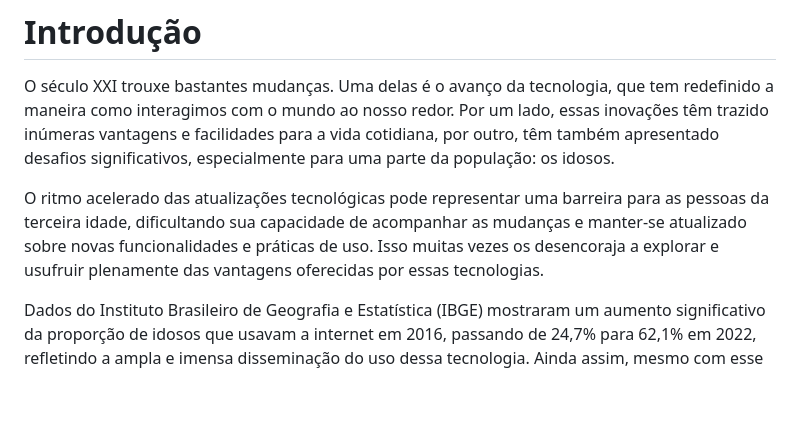
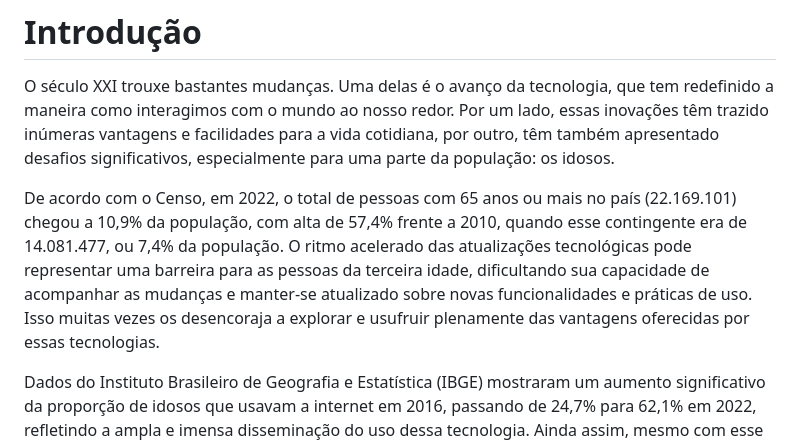
Before and after one commit to ICEI-PUC-Minas-PMV-SI/pmv-si-2024-1-pe1-t5-60tech, a Markdown page: docs/context.md, the part around one of its changes. GitHub-like rendering; blank space fills up the shorter version.

```diff
--- a/docs/context.md
+++ b/docs/context.md
@@ -2,6 +2,6 @@
 
 O século XXI trouxe bastantes mudanças. Uma delas é o avanço da tecnologia, que tem redefinido a maneira como interagimos com o mundo ao nosso redor. Por um lado, essas inovações têm trazido inúmeras vantagens e facilidades para a vida cotidiana, por outro, têm também apresentado desafios significativos, especialmente para uma parte da população: os idosos.
 
-O ritmo acelerado das atualizações tecnológicas pode representar uma barreira para as pessoas da terceira idade, dificultando sua capacidade de acompanhar as mudanças e manter-se atualizado sobre novas funcionalidades e práticas de uso. Isso muitas vezes os desencoraja a explorar e usufruir plenamente das vantagens oferecidas por essas tecnologias.
+De acordo com o Censo, em 2022, o total de pessoas com 65 anos ou mais no país (22.169.101) chegou a 10,9% da população, com alta de 57,4% frente a 2010, quando esse contingente era de 14.081.477, ou 7,4% da população. O ritmo acelerado das atualizações tecnológicas pode representar uma barreira para as pessoas da terceira idade, dificultando sua capacidade de acompanhar as mudanças e manter-se atualizado sobre novas funcionalidades e práticas de uso. Isso muitas vezes os desencoraja a explorar e usufruir plenamente das vantagens oferecidas por essas tecnologias.
 
 Dados do Instituto Brasileiro de Geografia e Estatística (IBGE) mostraram um aumento significativo da proporção de idosos que usavam a internet em 2016, passando de 24,7% para 62,1% em 2022, refletindo a ampla e imensa disseminação do uso dessa tecnologia. Ainda assim, mesmo com esse crescimento, os idosos são o grupo etário com menor percentual de pessoas que utilizam a internet.
```
Also changed, not shown: other parts of docs/context.md (+2 -0 lines).
